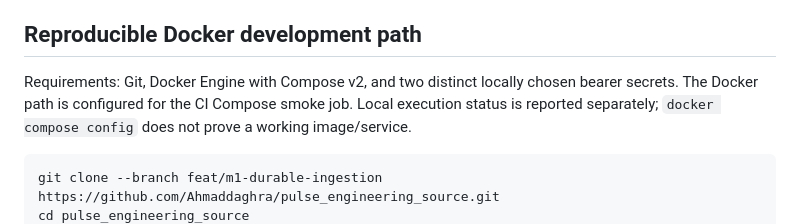
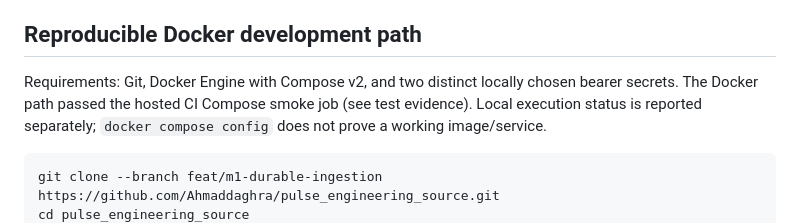
Before and after one commit to Ahmaddaghra/pulse_engineering_source, a Markdown page: docs/implementation/M1_HANDOFF.md, the part around one of its changes. Rendered like a GitHub page.

````diff
--- a/docs/implementation/M1_HANDOFF.md
+++ b/docs/implementation/M1_HANDOFF.md
@@ -19,7 +19,7 @@ Use `git rev-parse HEAD` for the checkout revision; the recorded test revision i
 ## Reproducible Docker development path
 
 Requirements: Git, Docker Engine with Compose v2, and two distinct locally chosen bearer secrets.
-The Docker path is configured for the CI Compose smoke job. Local execution status is reported
+The Docker path passed the hosted CI Compose smoke job (see test evidence). Local execution status is reported
 separately; `docker compose config` does not prove a working image/service.
 
 ```sh
````
Also changed, not shown: other parts of docs/implementation/M1_HANDOFF.md (+1 -1 lines), docs/implementation/M1_OPEN_ISSUES.md (+1 -1 lines), docs/implementation/M1_TEST_EVIDENCE.md (+27 -5 lines).
